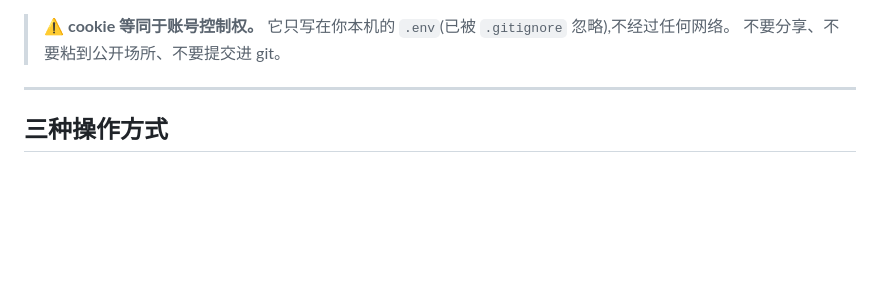
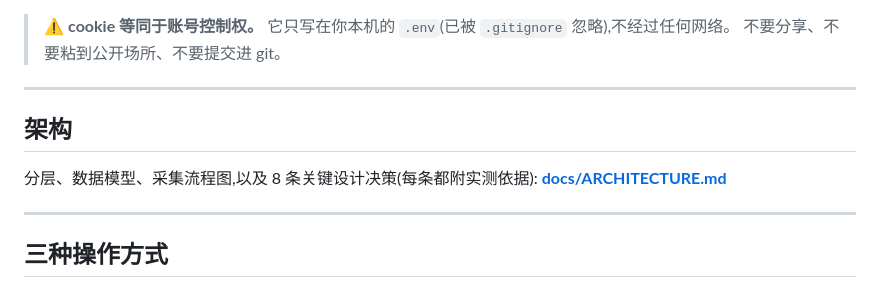
Before and after one commit to HansonY/myDY-DB, a Markdown page: README.md, the part around the change. Drawn GitHub-style; blank space fills up the shorter version.

```diff
--- a/README.md
+++ b/README.md
@@ -98,6 +98,13 @@ macOS 上读 Safari 需要给终端「系统设置 → 隐私与安全性 → **
 > ⚠️ **cookie 等同于账号控制权。**
 > 它只写在你本机的 `.env`(已被 `.gitignore` 忽略),不经过任何网络。
 > 不要分享、不要粘到公开场所、不要提交进 git。
+
+---
+
+## 架构
+
+分层、数据模型、采集流程图,以及 8 条关键设计决策(每条都附实测依据):
+**[docs/ARCHITECTURE.md](docs/ARCHITECTURE.md)**
 
 ---
 
```
Also changed, not shown: docs/ARCHITECTURE.md (added, +225 -0 lines).
